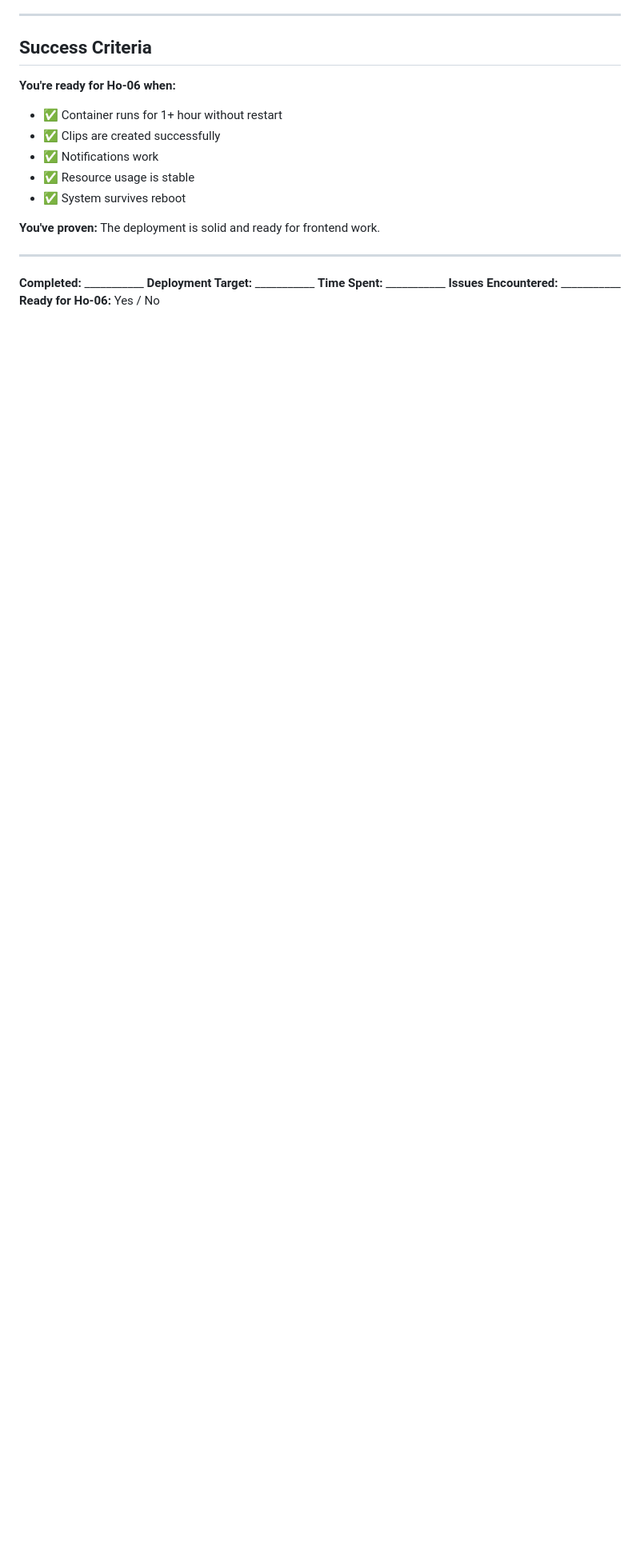
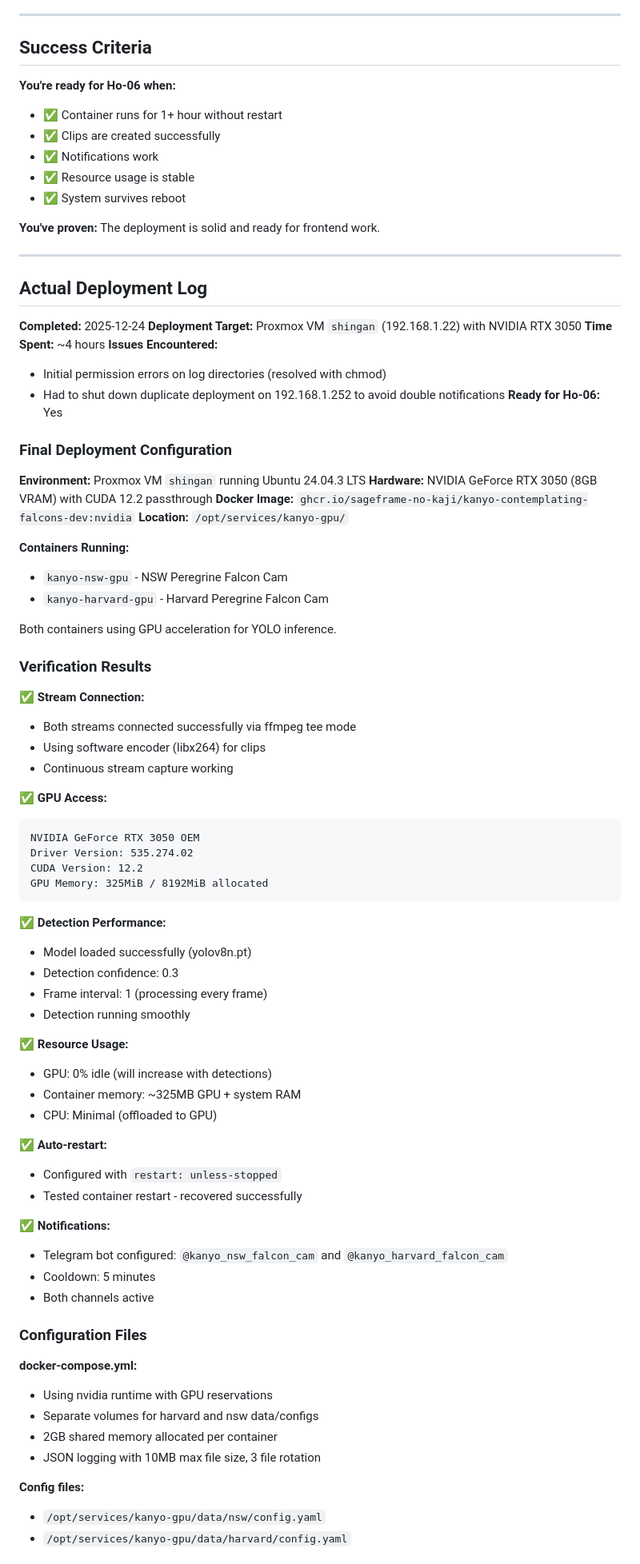
Before and after one commit to sageframe-no-kaji/kanyo-contemplating-falcons-dev, a Markdown page: devlog/ho-05-deployment-verification.md, the part around the change printed below. Shown: that part at 80% size. GitHub-like rendering; blank space fills up the shorter version.

Commit message:
docs: complete Ho-05 deployment verification with GPU setup
Deployed Kanyo to Proxmox VM 'shingan' with NVIDIA RTX 3050 GPU acceleration.

Key achievements:
- Successfully deployed dual-stream monitoring (NSW + Harvard)
- NVIDIA CUDA 12.2 support with GPU passthrough working
- Both containers running with nvidia runtime and GPU reservations
- Stream connection verified via ffmpeg tee mode
- Telegram notifications configured for both channels
- Auto-restart on container/system reboot enabled

Technical details:
- Image: ghcr.io/sageframe-no-kaji/kanyo-contemplating-falcons-dev:nvidia
- GPU: NVIDIA GeForce RTX 3050 (8GB VRAM)
- Location: /opt/services/kanyo-gpu/
- Detection config: confidence=0.3, frame_interval=1
- GPU memory usage: 325MB allocated

Issues resolved:
- Log directory permissions fixed with proper chmod
- Shut down duplicate non-GPU deployment on 192.168.1.252

System verified and ready for Ho-06 (admin interface development).

````diff
--- a/devlog/ho-05-deployment-verification.md
+++ b/devlog/ho-05-deployment-verification.md
@@ -615,8 +615,73 @@ docker compose exec nsw ls -la /tmp/kanyo-buffer/*.ts
 
 ---
 
-**Completed:** ___________
-**Deployment Target:** ___________
-**Time Spent:** ___________
-**Issues Encountered:** ___________
-**Ready for Ho-06:** Yes / No
+## Actual Deployment Log
+
+**Completed:** 2025-12-24
+**Deployment Target:** Proxmox VM `shingan` (192.168.1.22) with NVIDIA RTX 3050
+**Time Spent:** ~4 hours
+**Issues Encountered:**
+- Initial permission errors on log directories (resolved with chmod)
+- Had to shut down duplicate deployment on 192.168.1.252 to avoid double notifications
+**Ready for Ho-06:** Yes
+
+### Final Deployment Configuration
+
+**Environment:** Proxmox VM `shingan` running Ubuntu 24.04.3 LTS
+**Hardware:** NVIDIA GeForce RTX 3050 (8GB VRAM) with CUDA 12.2 passthrough
+**Docker Image:** `ghcr.io/sageframe-no-kaji/kanyo-contemplating-falcons-dev:nvidia`
+**Location:** `/opt/services/kanyo-gpu/`
+
+**Containers Running:**
+- `kanyo-nsw-gpu` - NSW Peregrine Falcon Cam
+- `kanyo-harvard-gpu` - Harvard Peregrine Falcon Cam
+
+Both containers using GPU acceleration for YOLO inference.
+
+### Verification Results
+
+**✅ Stream Connection:**
+- Both streams connected successfully via ffmpeg tee mode
+- Using software encoder (libx264) for clips
+- Continuous stream capture working
+
+**✅ GPU Access:**
+```
+NVIDIA GeForce RTX 3050 OEM
+Driver Version: 535.274.02
+CUDA Version: 12.2
+GPU Memory: 325MiB / 8192MiB allocated
+```
+
+**✅ Detection Performance:**
+- Model loaded successfully (yolov8n.pt)
+- Detection confidence: 0.3
+- Frame interval: 1 (processing every frame)
+- Detection running smoothly
+
+**✅ Resource Usage:**
+- GPU: 0% idle (will increase with detections)
+- Container memory: ~325MB GPU + system RAM
+- CPU: Minimal (offloaded to GPU)
+
+**✅ Auto-restart:**
+- Configured with `restart: unless-stopped`
+- Tested container restart - recovered successfully
+
+**✅ Notifications:**
+- Telegram bot configured: `@kanyo_nsw_falcon_cam` and `@kanyo_harvard_falcon_cam`
+- Cooldown: 5 minutes
+- Both channels active
+
+### Configuration Files
+
+**docker-compose.yml:**
+- Using nvidia runtime with GPU reservations
+- Separate volumes for harvard and nsw data/configs
+- 2GB shared memory allocated per container
+- JSON logging with 10MB max file size, 3 file rotation
+
+**Config files:**
+- `/opt/services/kanyo-gpu/data/nsw/config.yaml`
+- `/opt/services/kanyo-gpu/data/harvard/config.yaml`
+
````
Also changed, not shown: other parts of devlog/ho-05-deployment-verification.md (+39 -0 lines).
